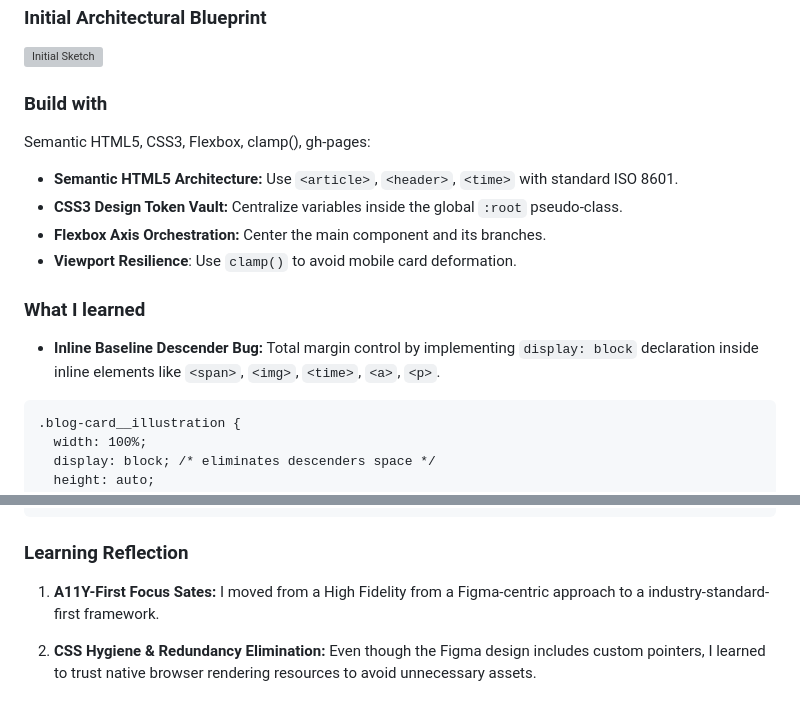
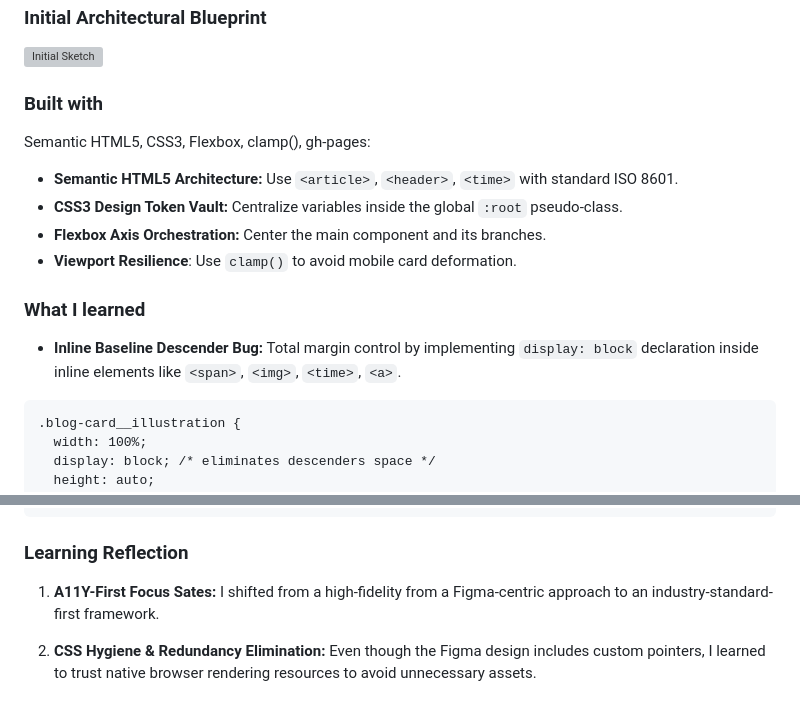
Before and after one commit to ezra1492/frontend-mentor-blog-preview, a Markdown page: README.md, 2 parts joined by grey strips. GitHub-like rendering; grey boxes are pictures that could not be loaded.

Commit message:
docs(readme): :memo: update layout descriptions and fix typos
Corrected grammar in the overview section regarding element types (<p> behaves as block, not inline).  Updated layout strategies to focus heavily on WCAG compliance.

````diff
--- a/README.md
+++ b/README.md
@@ -17,7 +17,7 @@ The core challenge was to ensure that users navigating via keyboard or voice-ass
 
 ![Initial Sketch](assets/images/screenshot.png)
 
-### Build with
+### Built with
 
 Semantic HTML5, CSS3, Flexbox, clamp(), gh-pages:
 
@@ -28,7 +28,7 @@ Semantic HTML5, CSS3, Flexbox, clamp(), gh-pages:
 
 ### What I learned
 
-- **Inline Baseline Descender Bug:** Total margin control by implementing `display: block` declaration inside inline elements like `<span>`, `<img>`, `<time>`, `<a>`, `<p>`.
+- **Inline Baseline Descender Bug:** Total margin control by implementing `display: block` declaration inside inline elements like `<span>`, `<img>`, `<time>`, `<a>`.
 
 ```
 .blog-card__illustration {
@@ -87,7 +87,7 @@ ACTIVE STATE ↑
 
 ### Learning Reflection
 
-1. **A11Y-First Focus Sates:** I moved from a High Fidelity from a Figma-centric approach to a industry-standard-first framework.
+1. **A11Y-First Focus Sates:** I shifted from a high-fidelity from a Figma-centric approach to an industry-standard-first framework.
 
 2. **CSS Hygiene & Redundancy Elimination:** Even though the Figma design includes custom pointers, I learned to trust native browser rendering resources to avoid unnecessary assets.
 
````
